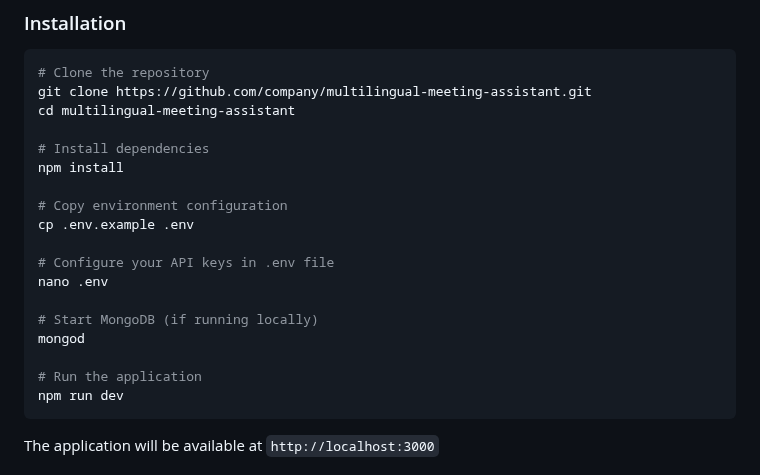
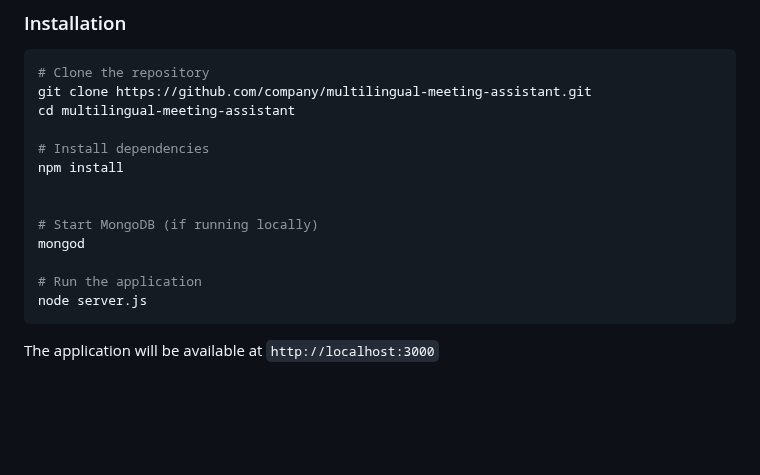
Before and after one commit to SinghAnirudh18/Work-in-Codezilla, a Markdown page: README.md, the part around the change. GitHub-like rendering; blank space fills up the shorter version.

````diff
--- a/README.md
+++ b/README.md
@@ -39,17 +39,12 @@ cd multilingual-meeting-assistant
 # Install dependencies
 npm install
 
-# Copy environment configuration
-cp .env.example .env
-
-# Configure your API keys in .env file
-nano .env
 
 # Start MongoDB (if running locally)
 mongod
 
 # Run the application
-npm run dev
+node server.js
 ```
 
 The application will be available at `http://localhost:3000`
````
